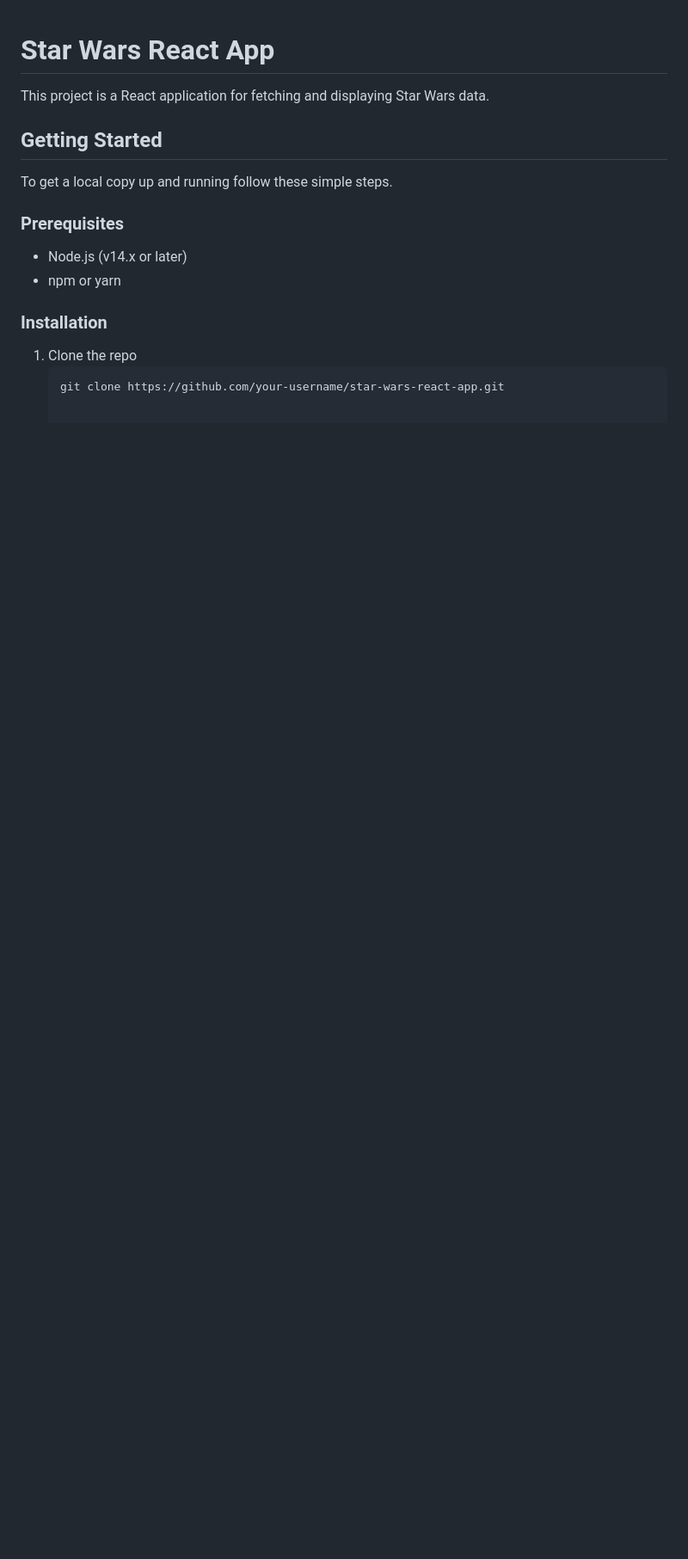
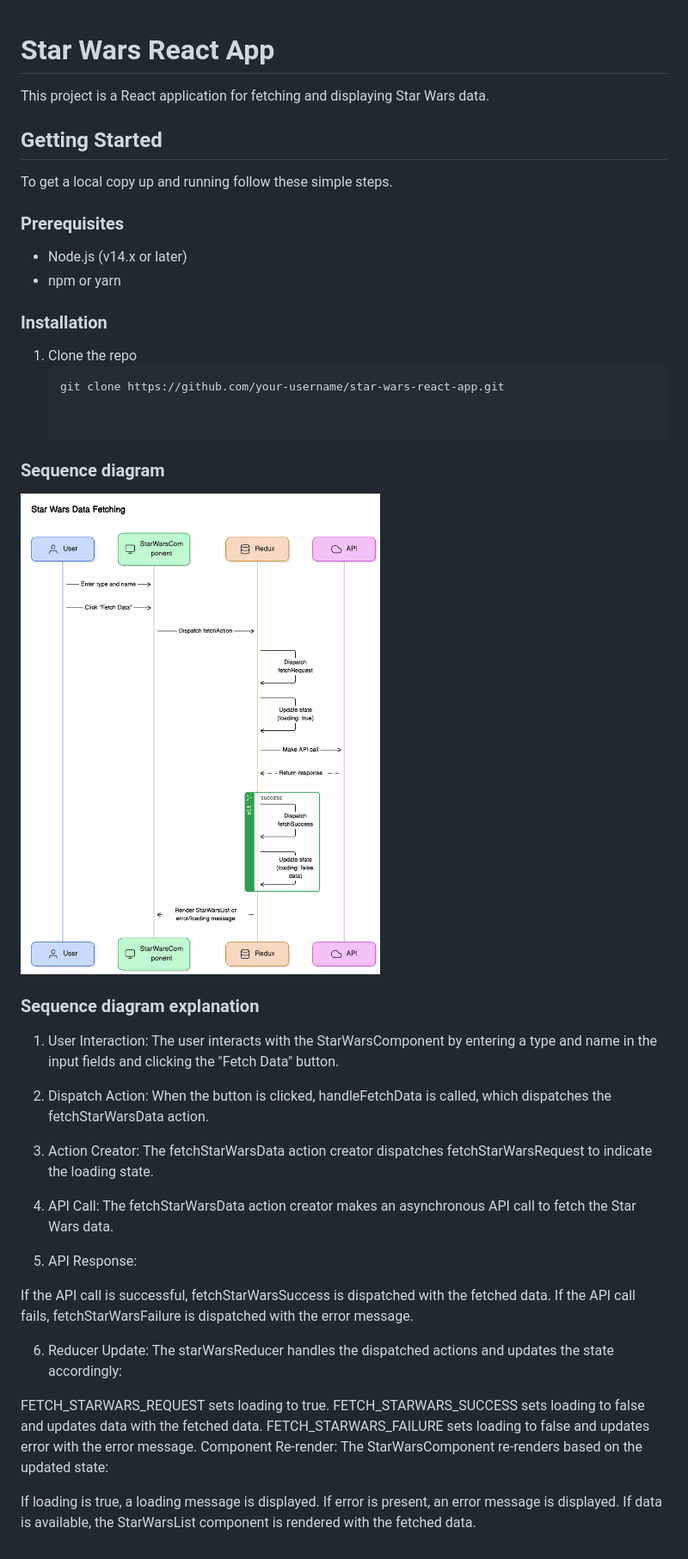
Before and after one commit to shalinishandilya/star-wars-app, a Markdown page: README.md, the part around the change. Shown: that part at 86% size. GitHub-like rendering; pictures changed too: image.png (added); blank space fills up the shorter version.

Commit message:
Added Sequence diagram

````diff
--- a/README.md
+++ b/README.md
@@ -16,3 +16,38 @@ To get a local copy up and running follow these simple steps.
 1. Clone the repo
    ```sh
    git clone https://github.com/your-username/star-wars-react-app.git
+
+
+ ### Sequence diagram
+![alt text](image.png)
+
+
+ ### Sequence diagram explanation
+
+
+
+
+
+1. User Interaction: The user interacts with the StarWarsComponent by entering a type and name in the input fields and clicking the "Fetch Data" button.
+
+2. Dispatch Action: When the button is clicked, handleFetchData is called, which dispatches the fetchStarWarsData action.
+
+3. Action Creator: The fetchStarWarsData action creator dispatches fetchStarWarsRequest to indicate the loading state.
+
+4. API Call: The fetchStarWarsData action creator makes an asynchronous API call to fetch the Star Wars data.
+
+5. API Response:
+
+If the API call is successful, fetchStarWarsSuccess is dispatched with the fetched data.
+If the API call fails, fetchStarWarsFailure is dispatched with the error message.
+
+6. Reducer Update: The starWarsReducer handles the dispatched actions and updates the state accordingly:
+
+FETCH_STARWARS_REQUEST sets loading to true.
+FETCH_STARWARS_SUCCESS sets loading to false and updates data with the fetched data.
+FETCH_STARWARS_FAILURE sets loading to false and updates error with the error message.
+Component Re-render: The StarWarsComponent re-renders based on the updated state:
+
+If loading is true, a loading message is displayed.
+If error is present, an error message is displayed.
+If data is available, the StarWarsList component is rendered with the fetched data.
````
Also changed, not shown: 2 other files.
